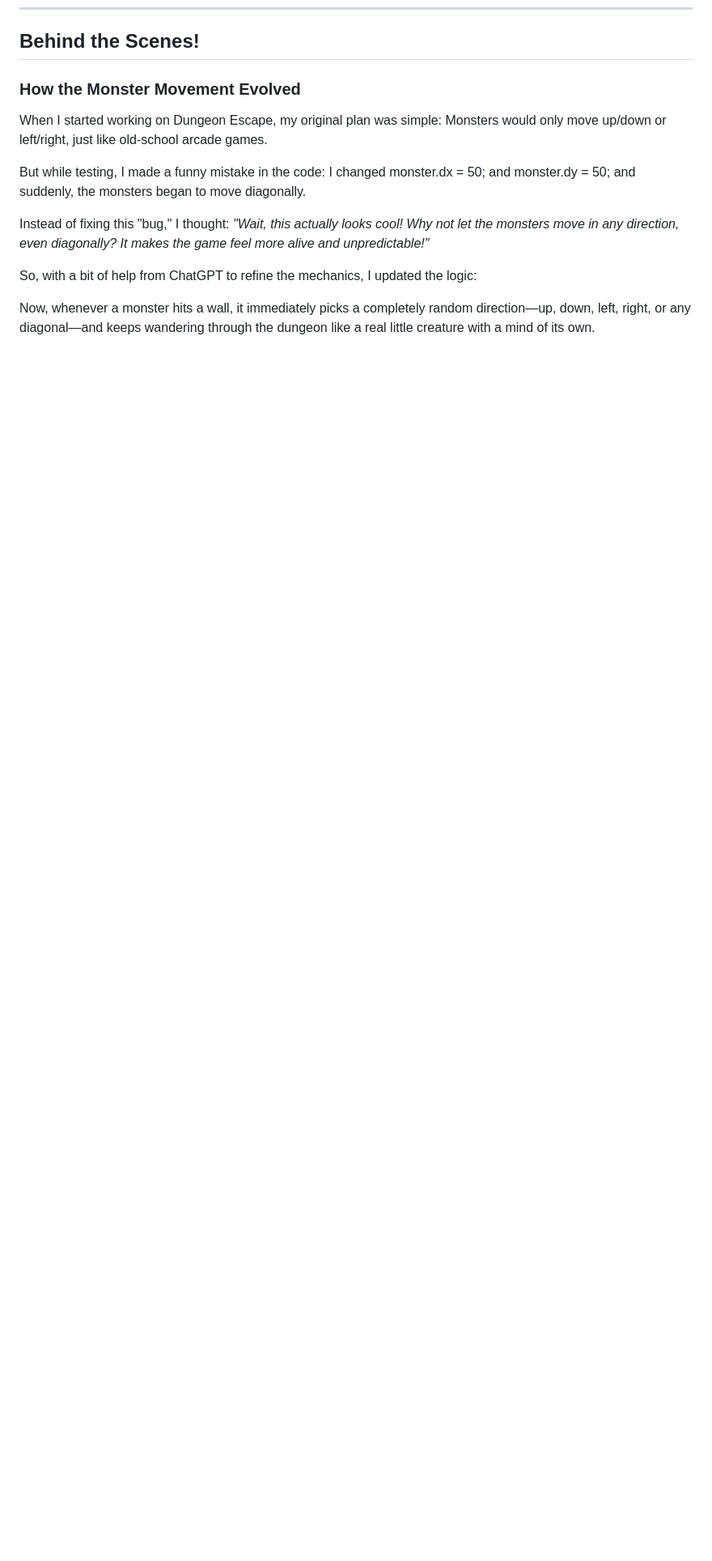
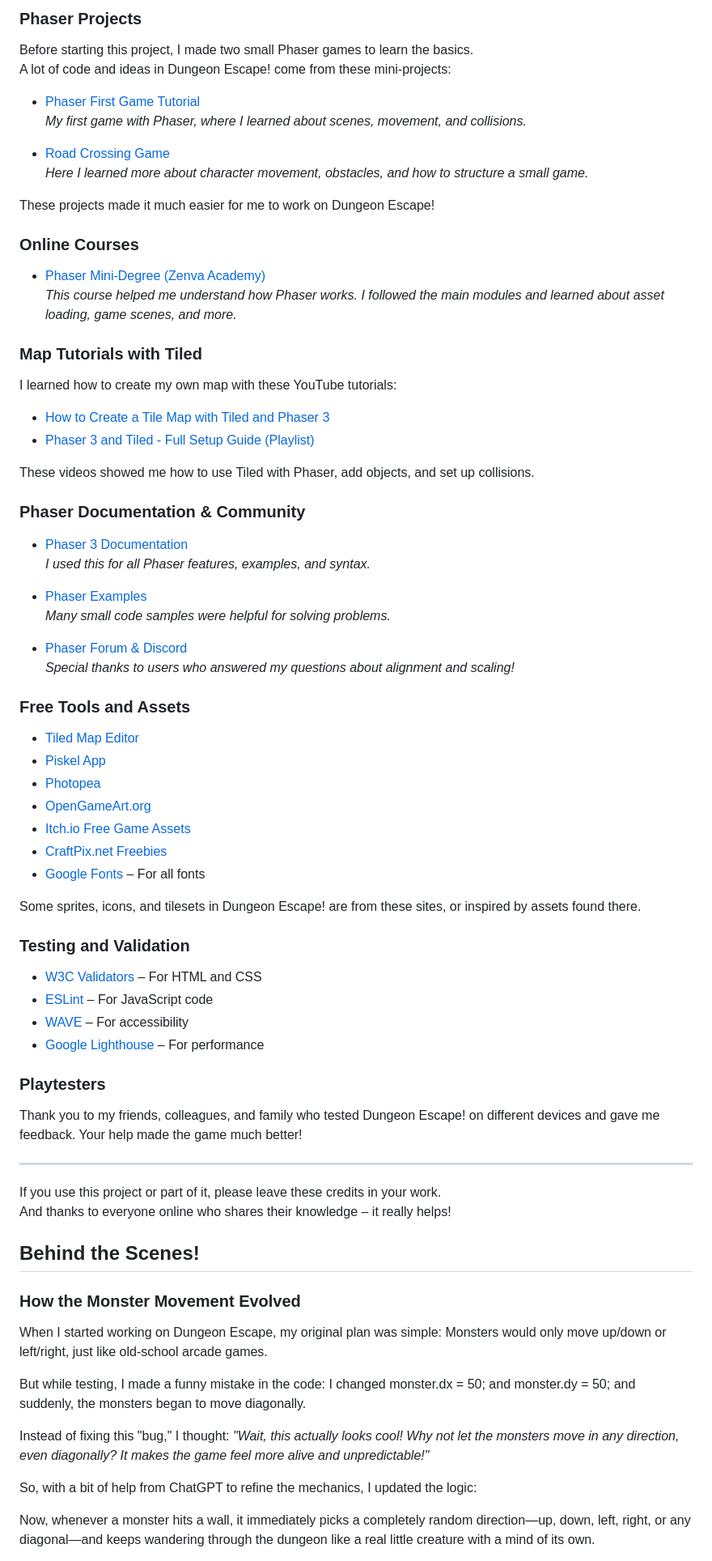
Before and after one commit to Drake-Designer/Dungeon-Escape, a Markdown page: readme.md, the part around the change printed below. Shown: that part at 81% size. Drawn GitHub-style; blank space fills up the shorter version.

Commit message:
README: add section 'Credits'

```diff
--- a/readme.md
+++ b/readme.md
@@ -496,3 +545,68 @@ All devices displayed the game correctly and the main features (navigation, cont
+### Phaser Projects
+
+Before starting this project, I made two small Phaser games to learn the basics.
+A lot of code and ideas in Dungeon Escape! come from these mini-projects:
+
+- [Phaser First Game Tutorial](https://github.com/Drake-Designer/Phaser-First-Game-Tutorial)
+  _My first game with Phaser, where I learned about scenes, movement, and collisions._
+
+- [Road Crossing Game](https://github.com/Drake-Designer/Road-Crossing-Game)
+  _Here I learned more about character movement, obstacles, and how to structure a small game._
+
+These projects made it much easier for me to work on Dungeon Escape!
+
+### Online Courses
+
+- [Phaser Mini-Degree (Zenva Academy)](https://academy.zenva.com/product/html5-game-phaser-mini-degree/)
+  _This course helped me understand how Phaser works. I followed the main modules and learned about asset loading, game scenes, and more._
+
+### Map Tutorials with Tiled
+
+I learned how to create my own map with these YouTube tutorials:
+
+- [How to Create a Tile Map with Tiled and Phaser 3](https://www.youtube.com/watch?v=IHmF_bRpOAE)
+- [Phaser 3 and Tiled - Full Setup Guide (Playlist)](https://www.youtube.com/watch?v=ZwaomOYGuYo&list=PLyMh3RngtKvNhNFwZyfkQj4E35FGv3HBg&index=1)
+
+These videos showed me how to use Tiled with Phaser, add objects, and set up collisions.
+
+### Phaser Documentation & Community
+
+- [Phaser 3 Documentation](https://docs.phaser.io/phaser/getting-started/what-is-phaser)
+  _I used this for all Phaser features, examples, and syntax._
+
+- [Phaser Examples](https://phaser.io/examples)
+  _Many small code samples were helpful for solving problems._
+
+- [Phaser Forum & Discord](https://phaser.discourse.group/)
+  _Special thanks to users who answered my questions about alignment and scaling!_
+
+### Free Tools and Assets
+
+- [Tiled Map Editor](https://www.mapeditor.org/)
+- [Piskel App](https://www.piskelapp.com/)
+- [Photopea](https://www.photopea.com/)
+- [OpenGameArt.org](https://opengameart.org/)
+- [Itch.io Free Game Assets](https://itch.io/game-assets/free)
+- [CraftPix.net Freebies](https://craftpix.net/freebies/)
+- [Google Fonts](https://fonts.google.com/) – For all fonts
+
+Some sprites, icons, and tilesets in Dungeon Escape! are from these sites, or inspired by assets found there.
+
+### Testing and Validation
+
+- [W3C Validators](https://validator.w3.org/) – For HTML and CSS
+- [ESLint](https://eslint.org/) – For JavaScript code
+- [WAVE](https://wave.webaim.org/) – For accessibility
+- [Google Lighthouse](https://developers.google.com/web/tools/lighthouse) – For performance
+
+### Playtesters
+
+Thank you to my friends, colleagues, and family who tested Dungeon Escape! on different devices and gave me feedback. Your help made the game much better!
+
+---
+
+If you use this project or part of it, please leave these credits in your work.
+And thanks to everyone online who shares their knowledge – it really helps!
 
 ## Behind the Scenes!
 
```
Also changed, not shown: other parts of readme.md (+50 -1 lines), assets/readme-images/samsung-test.png (added).
